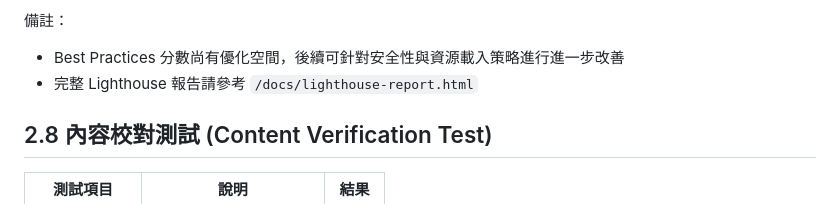
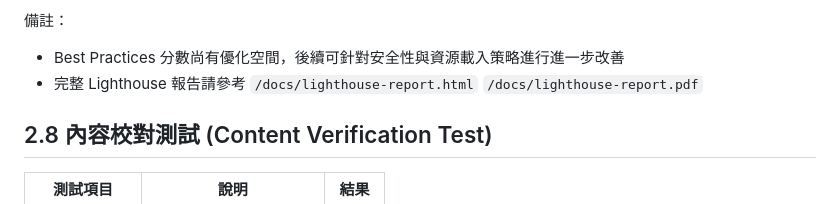
Before and after one commit to Wu-Chen-Wei/Inizio, a Markdown page: docs/qa-report.md, the part around the change. Drawn GitHub-style.

```diff
--- a/docs/qa-report.md
+++ b/docs/qa-report.md
@@ -160,7 +160,7 @@ Kevin
 
 備註：
 - Best Practices 分數尚有優化空間，後續可針對安全性與資源載入策略進行進一步改善
-- 完整 Lighthouse 報告請參考 `/docs/lighthouse-report.html`
+- 完整 Lighthouse 報告請參考 `/docs/lighthouse-report.html` `/docs/lighthouse-report.pdf`
 
 ## 2.8 內容校對測試 (Content Verification Test)
 
```
